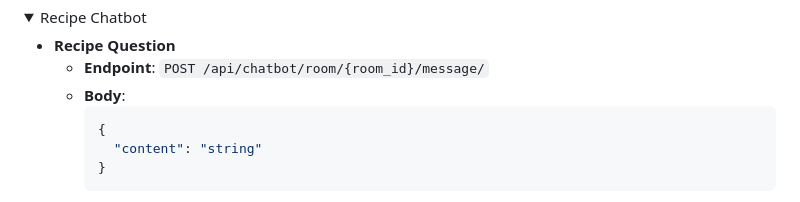
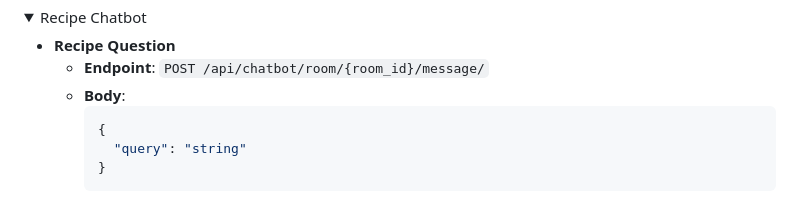
Before and after one commit to Imposter-study/TastePT, a Markdown page: README_en.md, the part around the change. Rendered like a GitHub page; folded sections open.

````diff
--- a/README_en.md
+++ b/README_en.md
@@ -256,7 +256,7 @@ Recipe Chatbot for Lazy Perfectionists
     - **Body**:
       ```json
       {
-        "content": "string"
+        "query": "string"
       }
       ```
     - **Status Codes**:
````
Also changed, not shown: README.md (+1 -5 lines).
